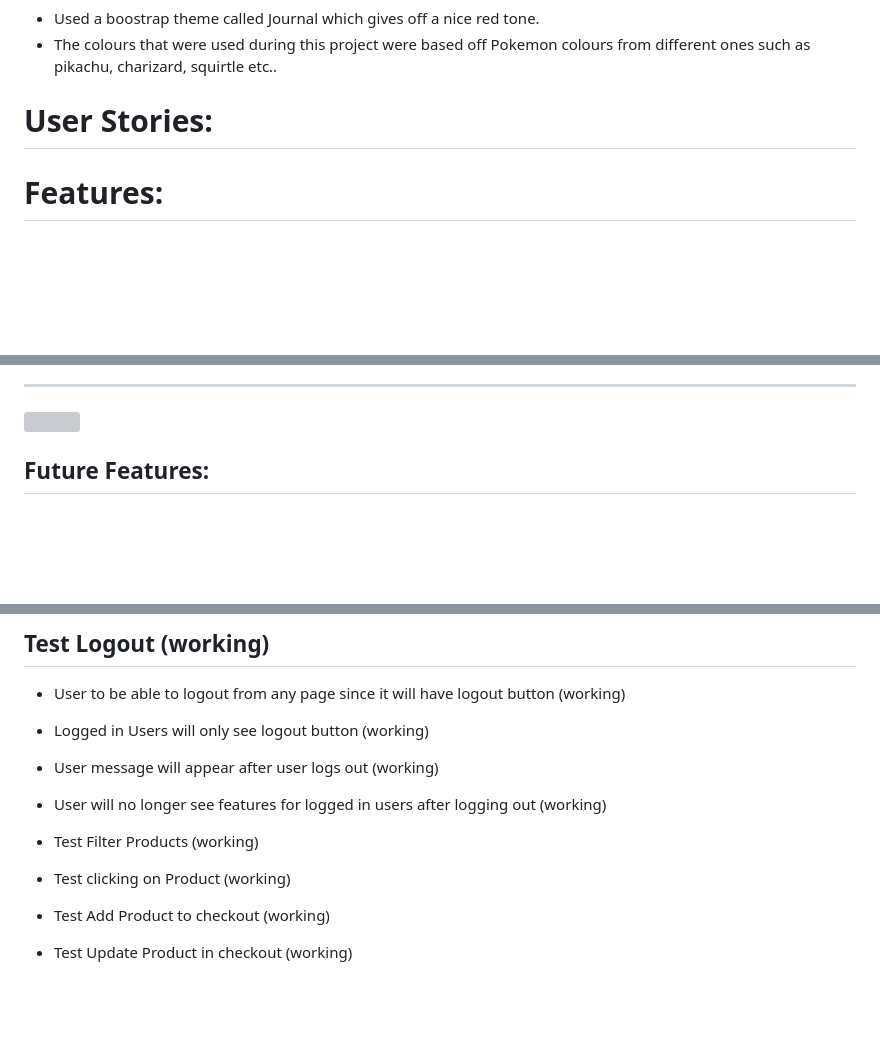
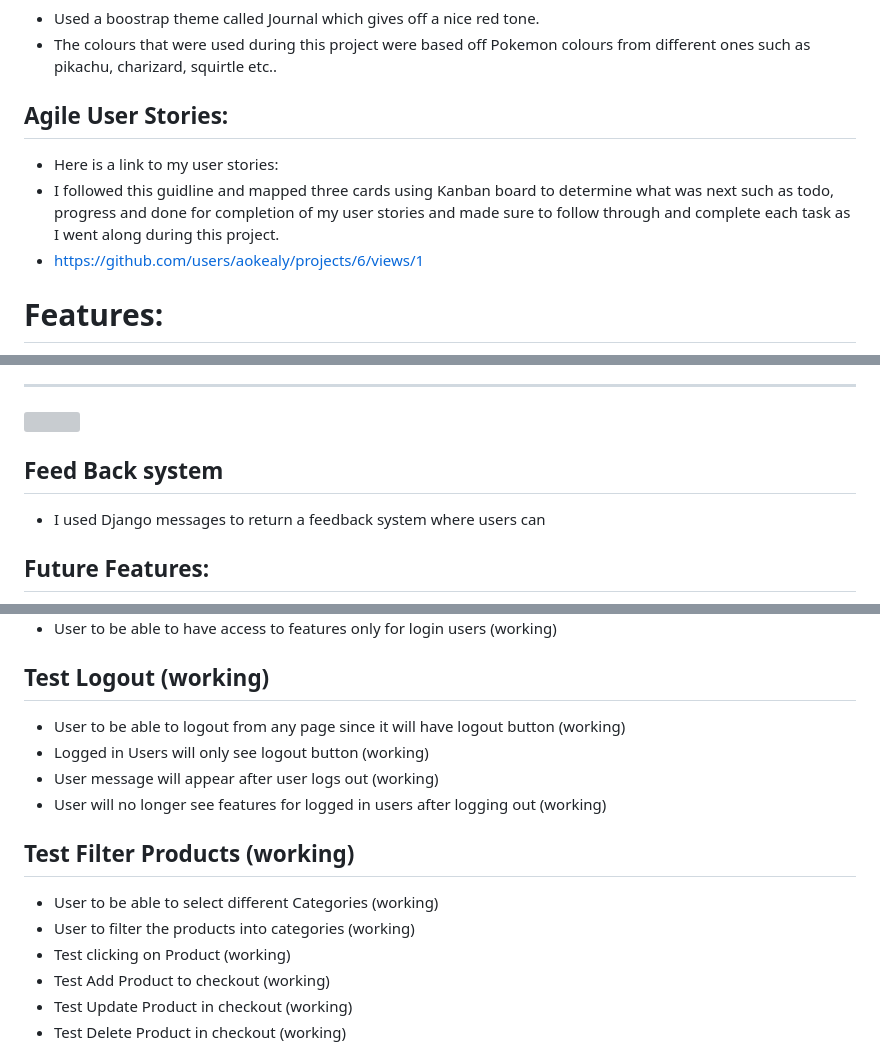
Before and after one commit to aokealy/pokemonshop, a Markdown page: README.md, 3 parts joined by grey strips. GitHub-like rendering; blank space fills up the shorter version; grey boxes are pictures that could not be loaded.

```diff
--- a/README.md
+++ b/README.md
@@ -38,7 +38,10 @@
 - Used a boostrap theme called Journal which gives off a nice red tone.
 - The colours that were used during this project were based off Pokemon colours from different ones such as pikachu, charizard, squirtle etc..
 
-# User Stories:
+## Agile User Stories:
+- Here is a link to my user stories:
+- I followed this guidline and mapped three cards using Kanban board to determine what was next such as todo, progress and done for completion of my user stories and made sure to follow through and complete each task as I went along during this project.
+- https://github.com/users/aokealy/projects/6/views/1
 
 # Features:
 - Be able to register for a profile
@@ -72,6 +75,9 @@
 - Be able to fill in shipping information unless pre-filled for logged in users and be able to pay through paypal
 <hr>
 <img src="static/media/complete-checkout.PNG">
+
+## Feed Back system
+- I used Django messages to return a feedback system where users can
 
 ## Future Features:
 - Create emails registration where user can verify accounts
@@ -107,7 +113,9 @@
 - User message will appear after user logs out (working)
 - User will no longer see features for logged in users after logging out (working)
 
-- Test Filter Products (working)
+## Test Filter Products (working)
+- User to be able to select different Categories (working)
+- User to filter the products into categories (working)
 - Test clicking on Product (working)
 - Test Add Product to checkout (working)
 - Test Update Product in checkout (working)
```
Also changed, not shown: other parts of README.md (+5 -0 lines).
